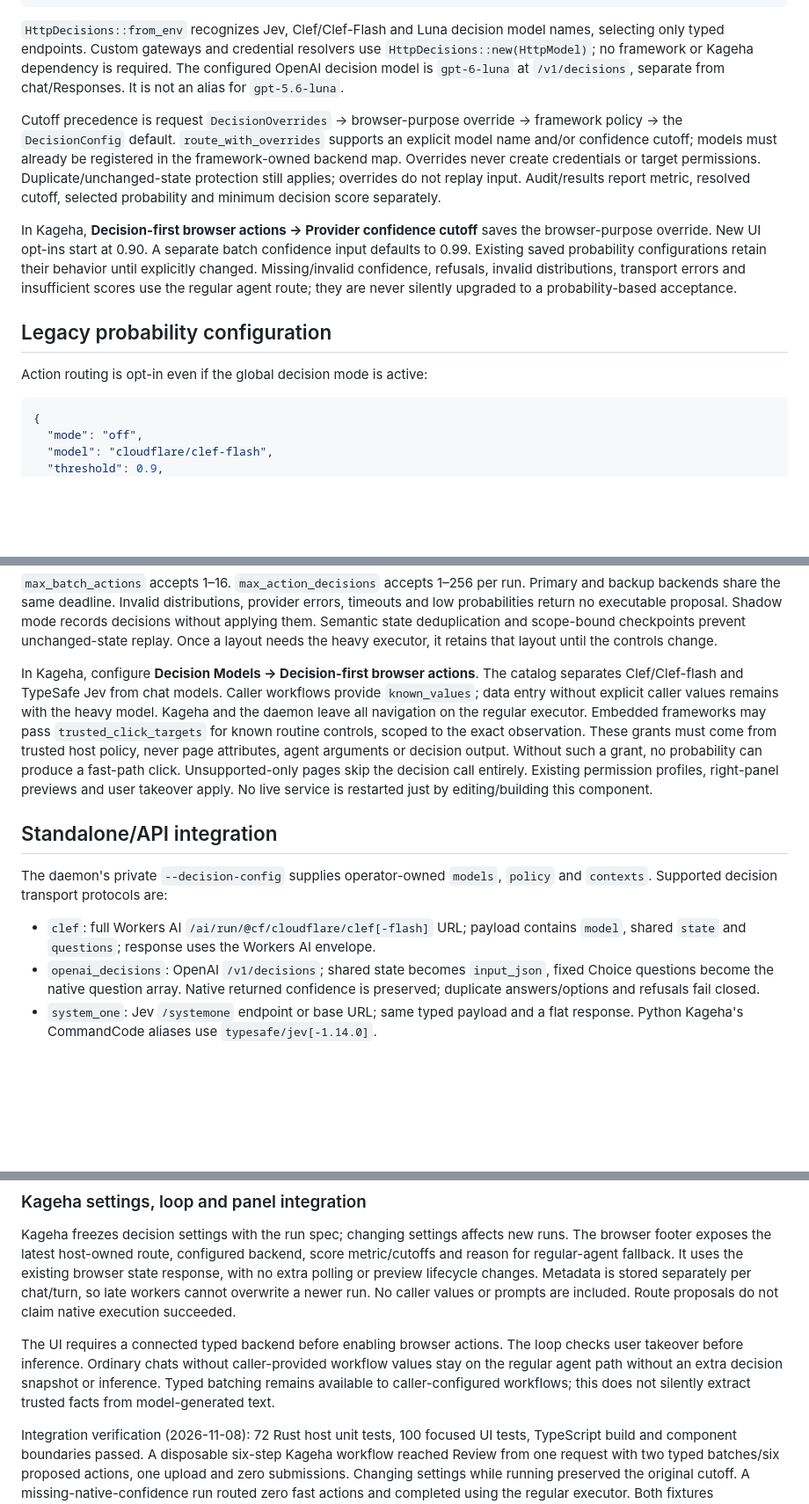
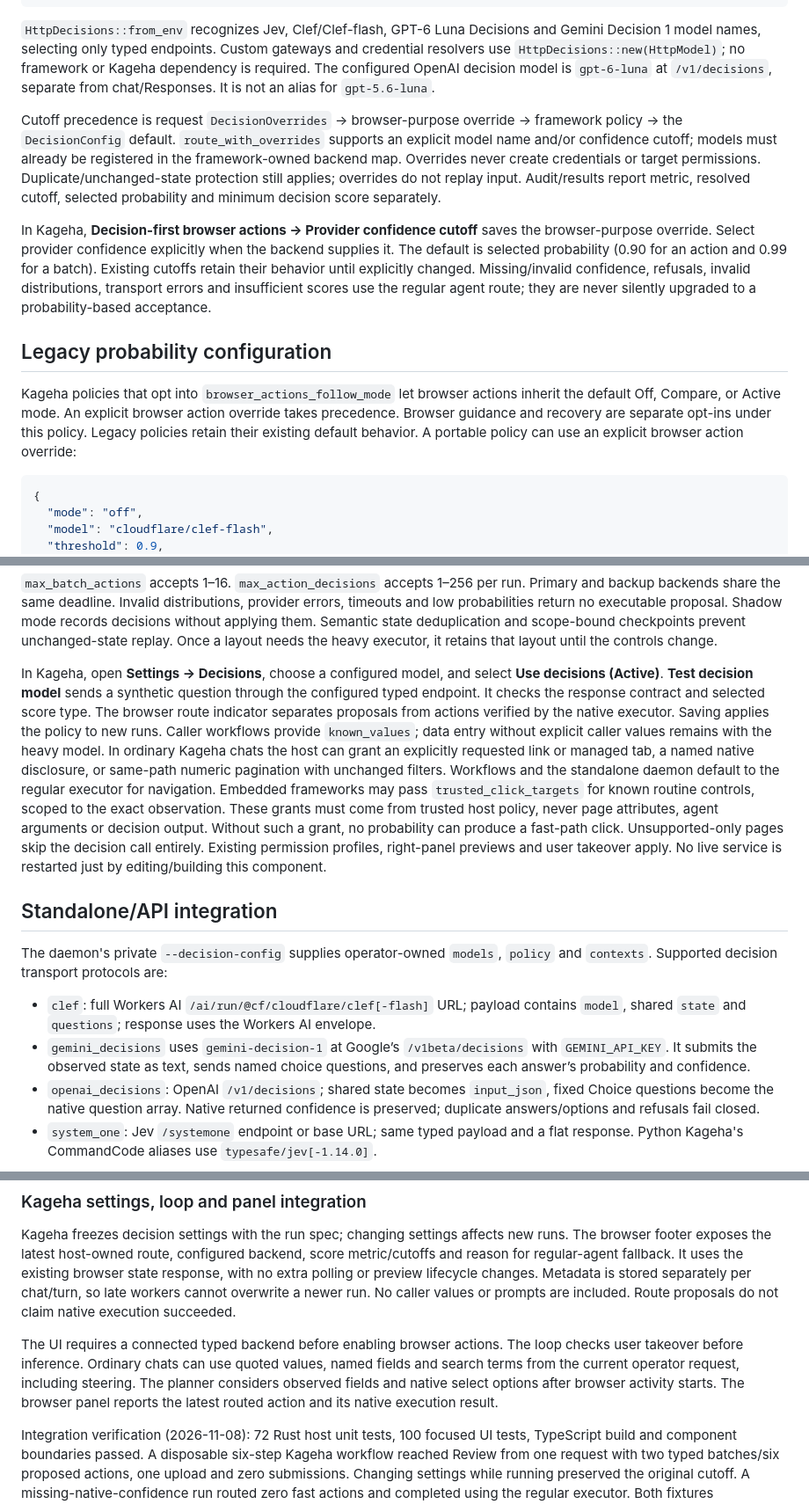
Before and after one commit to veerupandey/kageha, a Markdown page: crates/kageha-browser-decisions/README.md, 3 parts joined by grey strips. Shown at 88% size. GitHub-like rendering; blank space fills up the shorter version.

````diff
--- a/crates/kageha-browser-decisions/README.md
+++ b/crates/kageha-browser-decisions/README.md
@@ -85,7 +85,7 @@ let proposal = session.route(&objective, &observation_request, &control)?;
 // regular model when proposal.actions is empty. The planner dispatches nothing.
 ```
 
-`HttpDecisions::from_env` recognizes Jev, Clef/Clef-Flash and Luna decision model
+`HttpDecisions::from_env` recognizes Jev, Clef/Clef-flash, GPT-6 Luna Decisions and Gemini Decision 1 model
 names, selecting only typed endpoints. Custom gateways and credential resolvers
 use `HttpDecisions::new(HttpModel)`; no framework or Kageha dependency is required.
 The configured OpenAI decision model is `gpt-6-luna` at `/v1/decisions`, separate
@@ -100,15 +100,19 @@ replay input. Audit/results report metric, resolved cutoff, selected probability
 and minimum decision score separately.
 
 In Kageha, **Decision-first browser actions → Provider confidence cutoff** saves
-the browser-purpose override. New UI opt-ins start at 0.90. A separate batch
-confidence input defaults to 0.99. Existing saved probability configurations retain
-their behavior until explicitly changed. Missing/invalid confidence, refusals,
+the browser-purpose override. Select provider confidence explicitly when the backend supplies it. The default
+is selected probability (0.90 for an action and 0.99 for a batch). Existing
+cutoffs retain their behavior until explicitly changed. Missing/invalid confidence, refusals,
 invalid distributions, transport errors and insufficient scores use the regular
 agent route; they are never silently upgraded to a probability-based acceptance.
 
 ## Legacy probability configuration
 
-Action routing is opt-in even if the global decision mode is active:
+Kageha policies that opt into `browser_actions_follow_mode` let browser actions
+inherit the default Off, Compare, or Active mode. An explicit browser action
+override takes precedence. Browser guidance and recovery are separate opt-ins
+under this policy. Legacy policies retain their existing default behavior. A
+portable policy can use an explicit browser action override:
 
 ```json
 {
@@ -130,10 +134,13 @@ Shadow mode records decisions without applying them. Semantic state deduplicatio
 and scope-bound checkpoints prevent unchanged-state replay. Once a layout needs
 the heavy executor, it retains that layout until the controls change.
 
-In Kageha, configure **Decision Models → Decision-first browser actions**. The
-catalog separates Clef/Clef-flash and TypeSafe Jev from chat models. Caller workflows
+In Kageha, open **Settings → Decisions**, choose a configured model, and select
+**Use decisions (Active)**. **Test decision model** sends a synthetic question
+through the configured typed endpoint. It checks the response contract and
+selected score type. The browser route indicator separates proposals from actions
+verified by the native executor. Saving applies the policy to new runs. Caller workflows
 provide `known_values`; data entry without explicit caller values remains with the
-heavy model. Kageha and the daemon leave all navigation on the regular executor.
+heavy model. In ordinary Kageha chats the host can grant an explicitly requested link or managed tab, a named native disclosure, or same-path numeric pagination with unchanged filters. Workflows and the standalone daemon default to the regular executor for navigation.
 Embedded frameworks may pass `trusted_click_targets` for known routine controls,
 scoped to the exact observation. These grants must come from trusted host policy,
 never page attributes, agent arguments or decision output. Without such a grant,
@@ -148,6 +155,9 @@ and `contexts`. Supported decision transport protocols are:
 
 * `clef`: full Workers AI `/ai/run/@cf/cloudflare/clef[-flash]` URL; payload contains
   `model`, shared `state` and `questions`; response uses the Workers AI envelope.
+* `gemini_decisions` uses `gemini-decision-1` at Google’s `/v1beta/decisions`
+  with `GEMINI_API_KEY`. It submits the observed state as text, sends named
+  choice questions, and preserves each answer’s probability and confidence.
 * `openai_decisions`: OpenAI `/v1/decisions`; shared state becomes `input_json`,
   fixed Choice questions become the native question array. Native returned
   confidence is preserved; duplicate answers/options and refusals fail closed.
@@ -375,6 +393,6 @@ cutoffs and context facts are currently startup-owned, never model-editable.
 
 Kageha freezes decision settings with the run spec; changing settings affects new runs. The browser footer exposes the latest host-owned route, configured backend, score metric/cutoffs and reason for regular-agent fallback. It uses the existing browser state response, with no extra polling or preview lifecycle changes. Metadata is stored separately per chat/turn, so late workers cannot overwrite a newer run. No caller values or prompts are included. Route proposals do not claim native execution succeeded.
 
-The UI requires a connected typed backend before enabling browser actions. The loop checks user takeover before inference. Ordinary chats without caller-provided workflow values stay on the regular agent path without an extra decision snapshot or inference. Typed batching remains available to caller-configured workflows; this does not silently extract trusted facts from model-generated text.
+The UI requires a connected typed backend before enabling browser actions. The loop checks user takeover before inference. Ordinary chats can use quoted values, named fields and search terms from the current operator request, including steering. The planner considers observed fields and native select options after browser activity starts. The browser panel reports the latest routed action and its native execution result.
 
 Integration verification (2026-11-08): 72 Rust host unit tests, 100 focused UI tests, TypeScript build and component boundaries passed. A disposable six-step Kageha workflow reached Review from one request with two typed batches/six proposed actions, one upload and zero submissions. Changing settings while running preserved the original cutoff. A missing-native-confidence run routed zero fast actions and completed using the regular executor. Both fixtures deliberately exercise recovery from one tool failure. These are controlled integration tests, not new live-provider calibration or a claim that arbitrary websites are failure-free. Visual inspection covered 320, 390 and 900 px browser panel widths.
````
Also changed, not shown: other parts of crates/kageha-browser-decisions/README.md (+9 -1 lines), README.md (+33 -25 lines), crates/kageha-browser/STANDALONE.md (+1 -1 lines), docs/assets/kageha-browser-demo.png (added), 2 other files.
